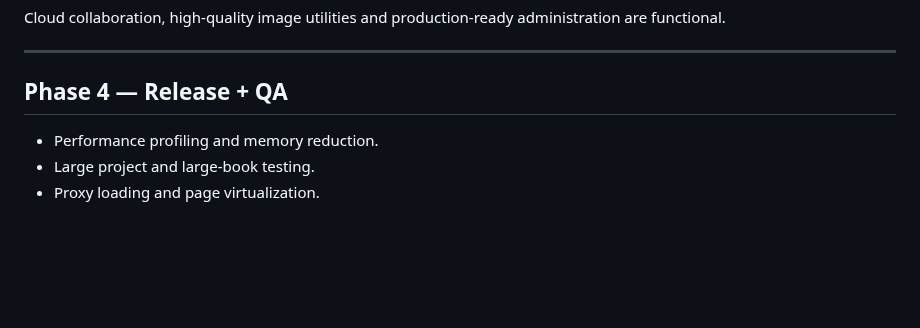
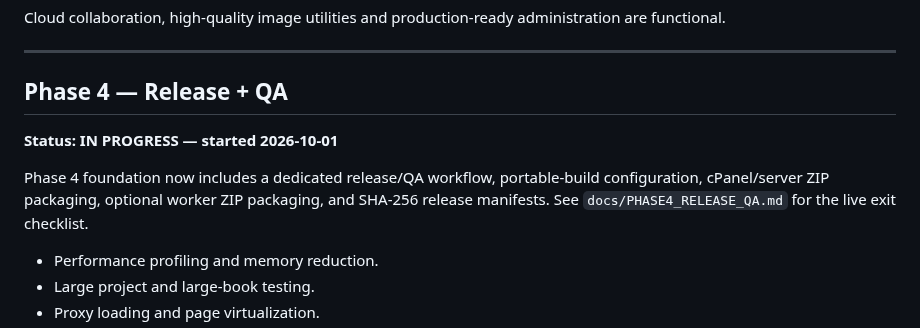
Before and after one commit to XaqibRoXx/Zaix-kdp-software, a Markdown page: docs/MASTER_PLAN.md, the part around the change. Rendered like a GitHub page; blank space fills up the shorter version.

Commit message:
Mark Phase 4 release QA as in progress

```diff
--- a/docs/MASTER_PLAN.md
+++ b/docs/MASTER_PLAN.md
@@ -187,6 +187,10 @@ Cloud collaboration, high-quality image utilities and production-ready administr
 
 ## Phase 4 — Release + QA
 
+**Status: IN PROGRESS — started 2026-10-01**
+
+Phase 4 foundation now includes a dedicated release/QA workflow, portable-build configuration, cPanel/server ZIP packaging, optional worker ZIP packaging, and SHA-256 release manifests. See `docs/PHASE4_RELEASE_QA.md` for the live exit checklist.
+
 - Performance profiling and memory reduction.
 - Large project and large-book testing.
 - Proxy loading and page virtualization.
```
